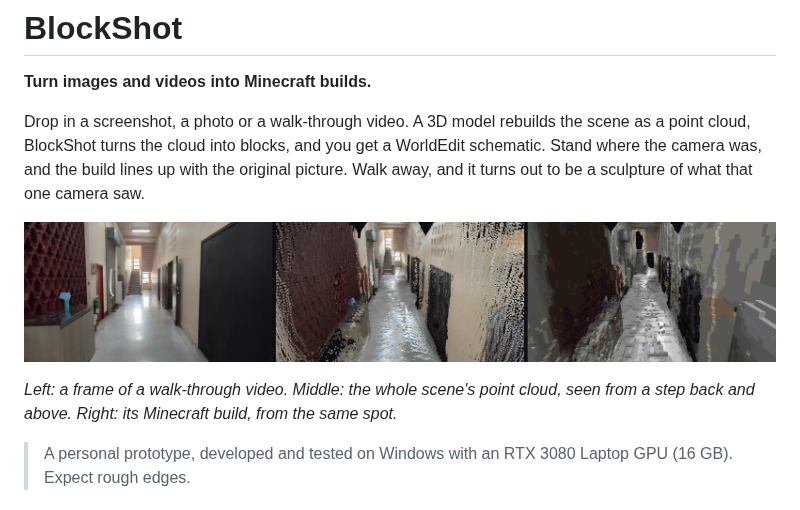
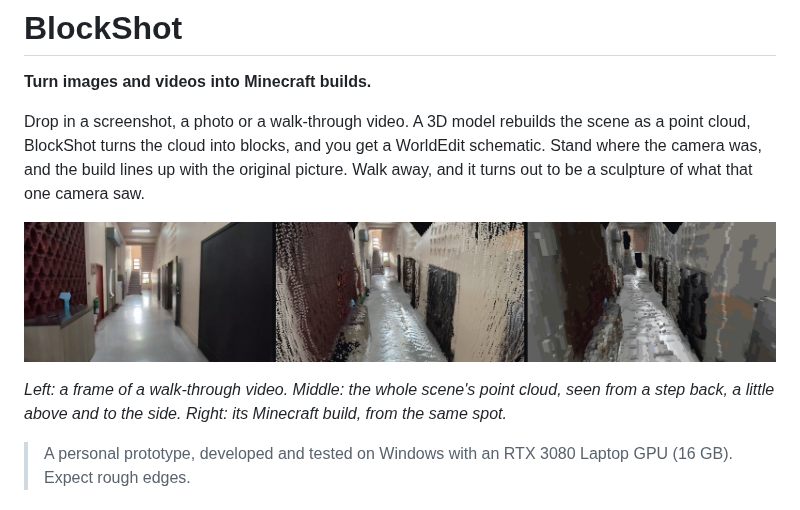
Before and after one commit to VecetyP/BlockShot, a Markdown page: README.md, the part around the change. Rendered like a GitHub page; pictures changed too: docs/hero-corridor.jpg.

Commit message:
README hero: corridor seen a little from the side (6° swing around the corridor ahead)

```diff
--- a/README.md
+++ b/README.md
@@ -9,8 +9,8 @@ what that one camera saw.
 
 ![A frame of a hallway video, the scene's point cloud from a step back and above, and its Minecraft build from the same spot](docs/hero-corridor.jpg)
 
-*Left: a frame of a walk-through video. Middle: the whole scene's point cloud, seen from a step back
-and above. Right: its Minecraft build, from the same spot.*
+*Left: a frame of a walk-through video. Middle: the whole scene's point cloud, seen from a step back,
+a little above and to the side. Right: its Minecraft build, from the same spot.*
 
 > A personal prototype, developed and tested on Windows with an RTX 3080 Laptop GPU (16 GB). Expect
 > rough edges.
```
Also changed, not shown: 1 other file.
